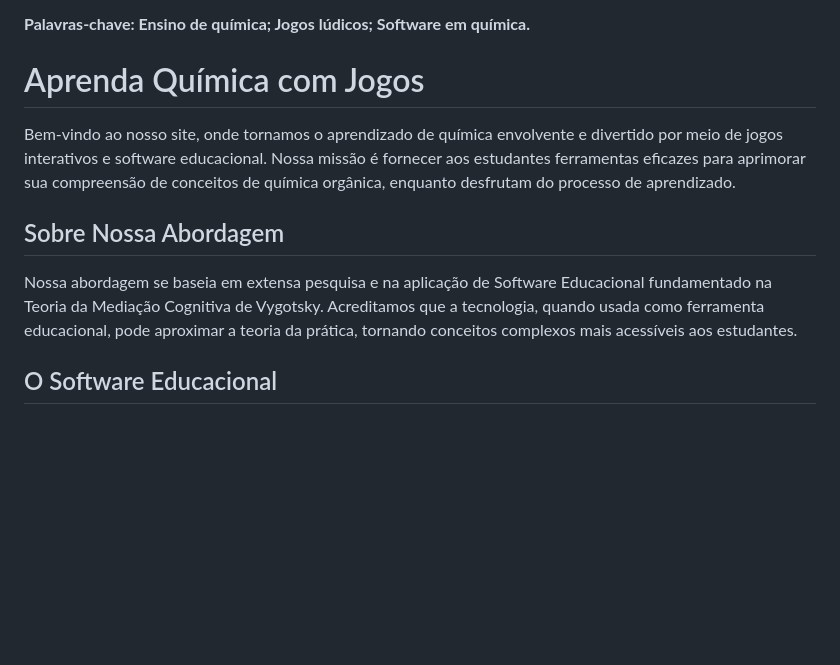
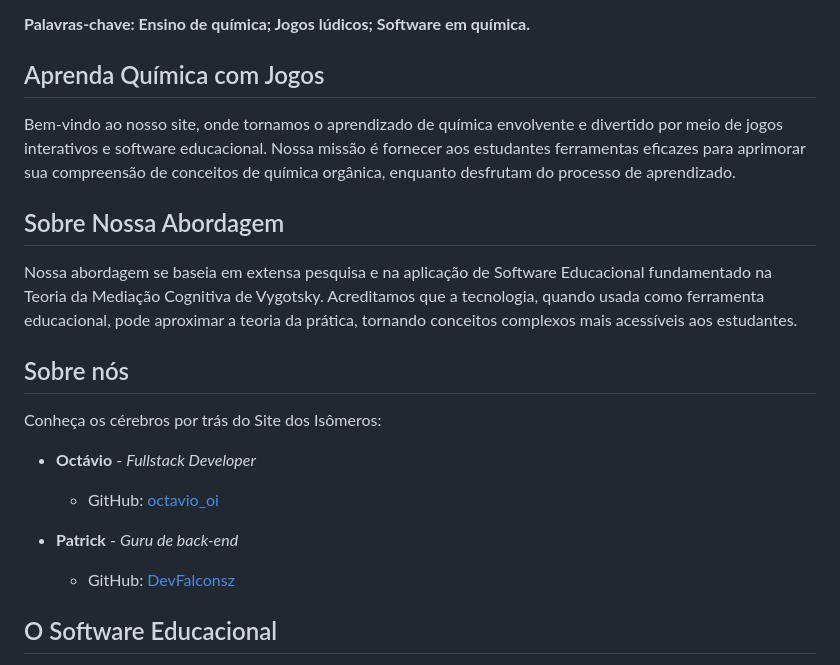
Before and after one commit to DevFalconsz/Mundo-dos-Isomeros, a Markdown page: README.md, the part around the change. Drawn GitHub-style; blank space fills up the shorter version.

```diff
--- a/README.md
+++ b/README.md
@@ -9,13 +9,23 @@ O presente trabalho teve como objetivo estudar e investigar o uso do Software Ed
 ![Game](https://github.com/Vagetti-dev/Gif/blob/main/giphy.gif)
 -->
 
-# Aprenda Química com Jogos
+## Aprenda Química com Jogos
 
 Bem-vindo ao nosso site, onde tornamos o aprendizado de química envolvente e divertido por meio de jogos interativos e software educacional. Nossa missão é fornecer aos estudantes ferramentas eficazes para aprimorar sua compreensão de conceitos de química orgânica, enquanto desfrutam do processo de aprendizado.
 
 ## Sobre Nossa Abordagem
 
 Nossa abordagem se baseia em extensa pesquisa e na aplicação de Software Educacional fundamentado na Teoria da Mediação Cognitiva de Vygotsky. Acreditamos que a tecnologia, quando usada como ferramenta educacional, pode aproximar a teoria da prática, tornando conceitos complexos mais acessíveis aos estudantes.
+
+## Sobre nós
+
+Conheça os cérebros por trás do Site dos Isômeros:
+
+- **Octávio** - *Fullstack Developer*
+   - GitHub: [octavio_oi](https://github.com/octavio-oi)
+
+- **Patrick** - *Guru de back-end*
+   - GitHub: [DevFalconsz](https://github.com/DevFalconsz)
 
 ## O Software Educacional
 
```
